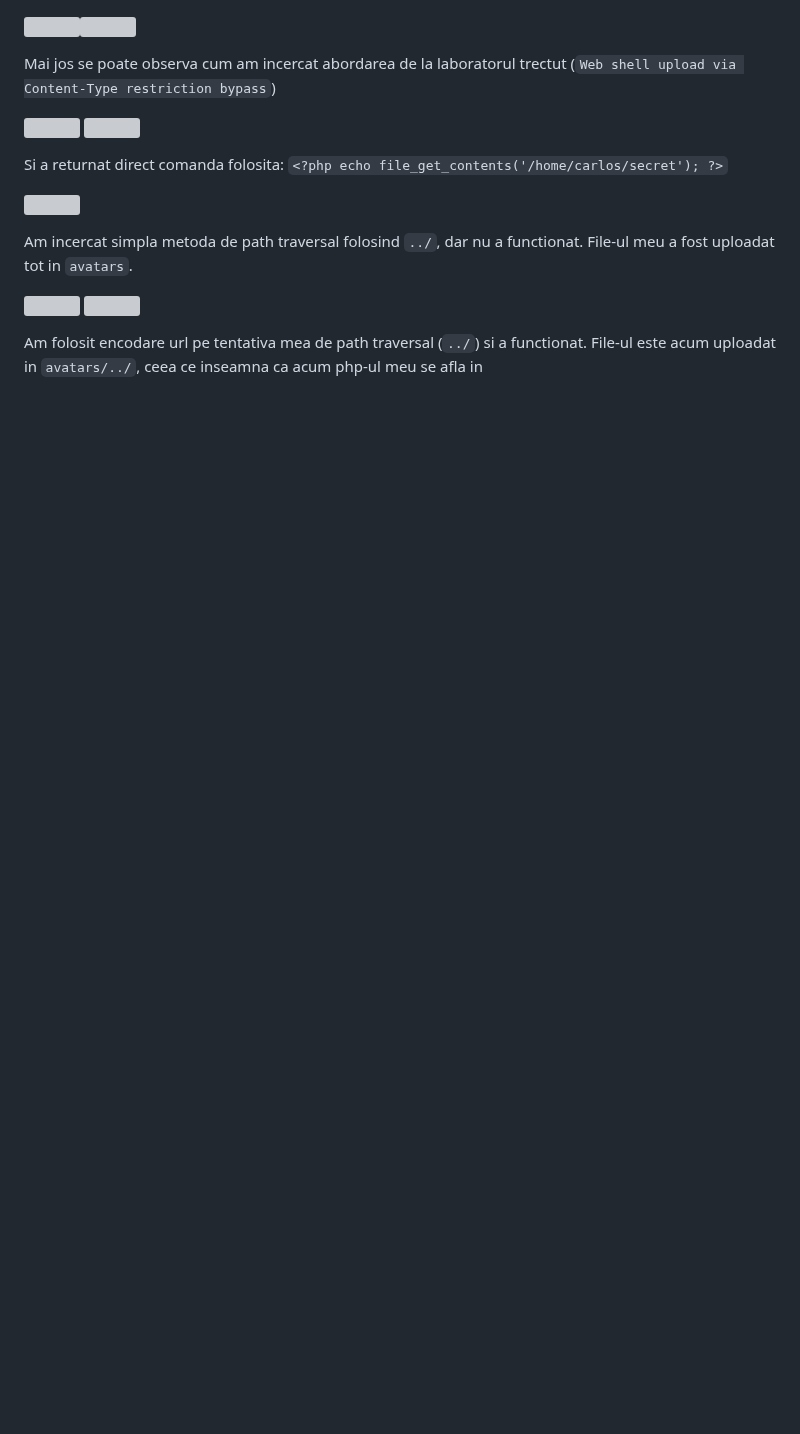
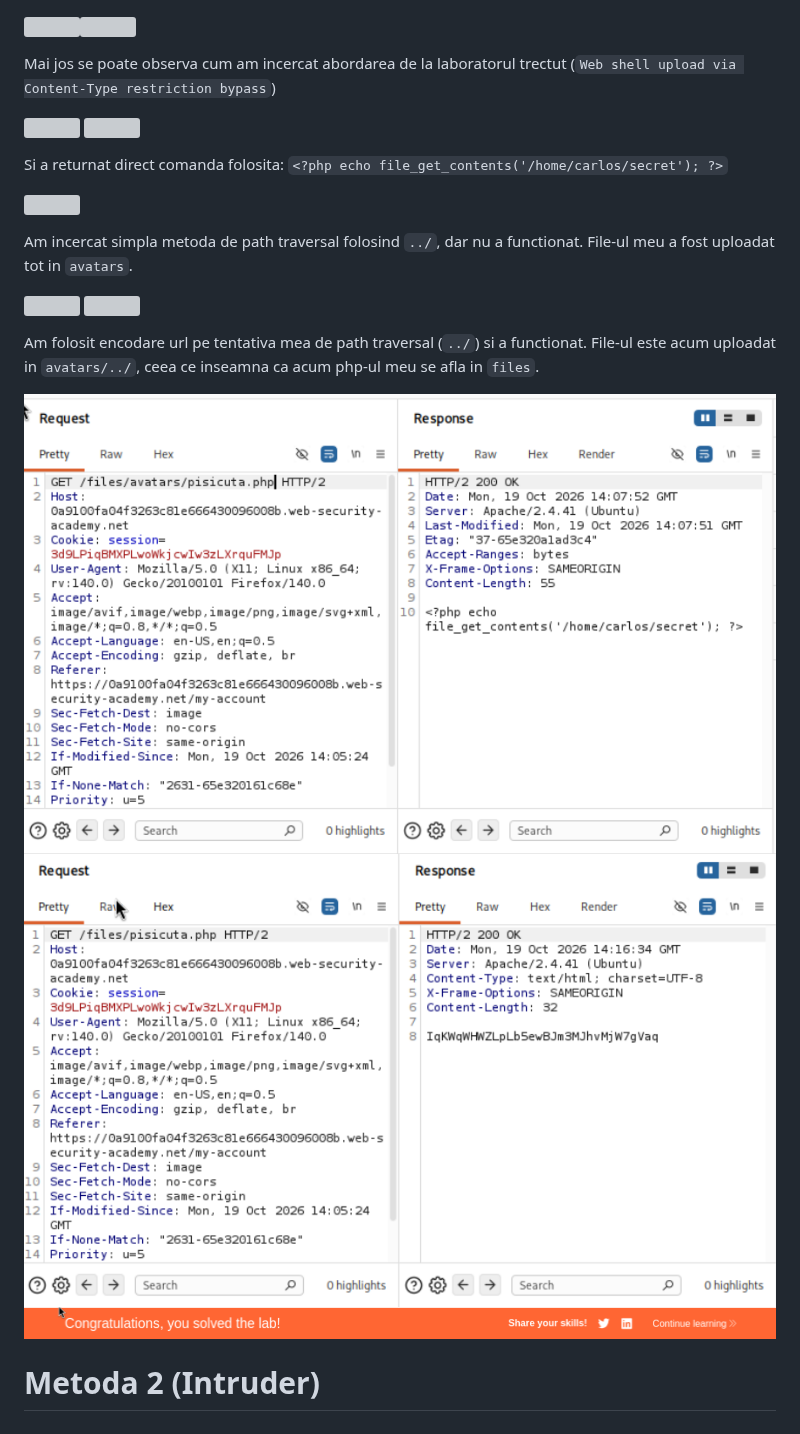
Before and after one commit to Paius-George/obsidian, a Markdown page: Portswigger/File Upload Vulnerabilities/Web shell upload via path traversal.md, the part around the change. Drawn GitHub-style; pictures changed too: attachments/Pasted image 20261019141628.png (added), attachments/Pasted image 20261019141640.png (added), attachments/Pasted image 20261019141701.png (added); blank space fills up the shorter version; grey boxes are pictures that could not be loaded.

Commit message:
vault backup: 2026-10-19 14:17:19

```diff
--- a/Portswigger/File Upload Vulnerabilities/Web shell upload via path traversal.md
+++ b/Portswigger/File Upload Vulnerabilities/Web shell upload via path traversal.md
@@ -14,4 +14,11 @@ Am incercat simpla metoda de path traversal folosind `../`, dar nu a functionat.
 ![](../../attachments/Pasted%20image%2020261019141445.png)
 ![](../../attachments/Pasted%20image%2020261019141459.png)
 
-Am folosit encodare url pe tentativa mea de path traversal (`../`) si a functionat. File-ul este acum uploadat in `avatars/../`, ceea ce inseamna ca acum php-ul meu se afla in
+Am folosit encodare url pe tentativa mea de path traversal (`../`) si a functionat. File-ul este acum uploadat in `avatars/../`, ceea ce inseamna ca acum php-ul meu se afla in `files`.
+
+![](../../attachments/Pasted%20image%2020261019141628.png)
+![](../../attachments/Pasted%20image%2020261019141640.png)
+![](../../attachments/Pasted%20image%2020261019141701.png)
+
+
+# Metoda 2 (Intruder)
```
